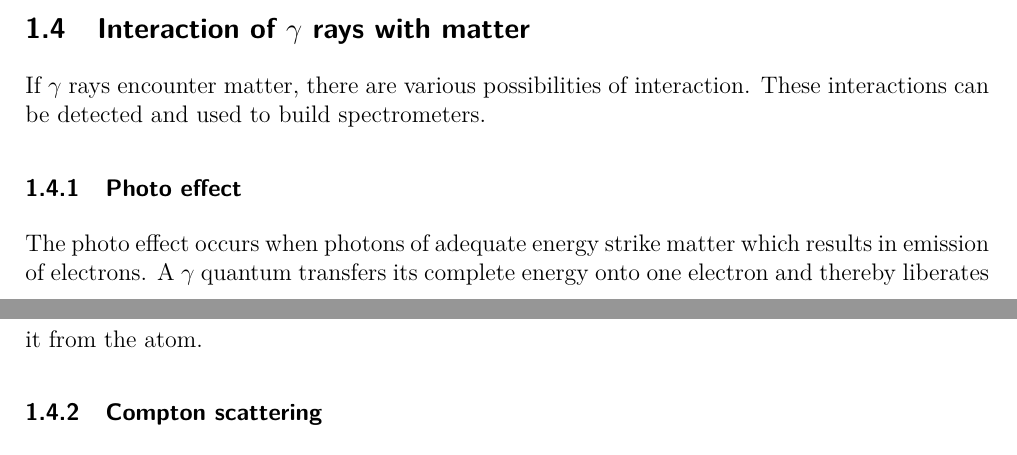
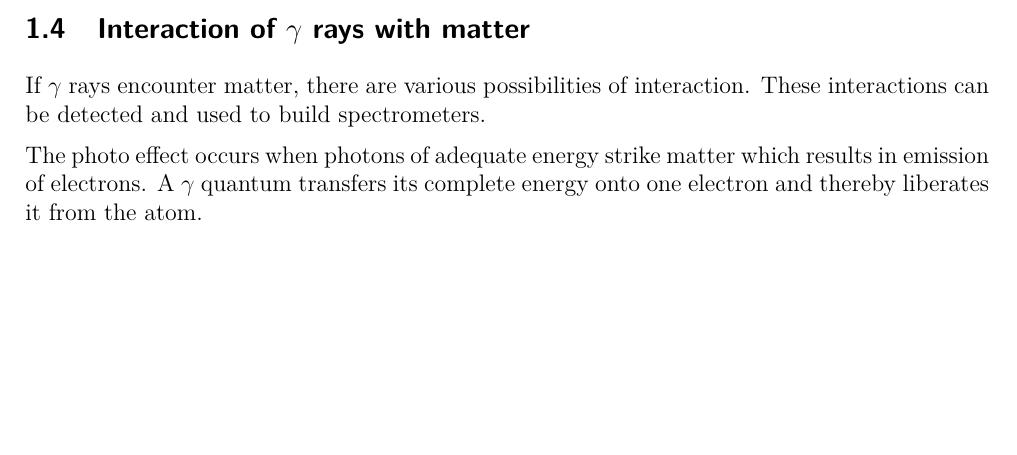
Before and after one commit to zucchinifactory/textests, a LaTeX document (main.tex, which reads tex/introduction.tex): two parts of pages 1 and 2 of 23 before the commit and part of page 1 of 23 after it, the two joined at a grey line, cut so that both start at the same text, the shorter picture padded with empty space. Compiled offline with pdfLaTeX.

Commit message:
Update introduction.tex

```diff
--- a/tex/introduction.tex
+++ b/tex/introduction.tex
@@ -30,13 +30,17 @@ The process of \textbf{internal conversion} (IC) denotes the transfer of energy
 % Falls gamma auf Materie trifft gibt es Wechselwirkung. Kann ausgenutzt werden für Spektrometer.
 If $\gamma$ rays encounter matter, there are various possibilities of interaction. These interactions can be detected and used to build spectrometers.
 %
-\subsubsection{Photo effect}
+%\subsubsection{Photo effect}
+\par
+%
 % Photoeffekt tritt auf wenn Photonen passender Energie auf Materie treffen und somit Elektronen rausschlagen
 The photo effect occurs when photons of adequate energy strike matter which results in emission of electrons.
 % Gamma überträgt seine gesamte Energie auf ein Elektron und schlägt es damit aus der Hülle eines Atoms heraus
 A $\gamma$ quantum transfers its complete energy onto one electron and thereby liberates it from the atom.
 %
-\subsubsection{Compton scattering}
+%\subsubsection{Compton scattering}
+\par
+%
 % Stoß von gamma mit Elektron heißt Compton
 Inelastic scattering of a $\gamma$ quantum with an electron is called Compton scattering.
 % Photon verliert Energie
```
Also changed, not shown: tex/introduction.tex (8 more changed lines).
